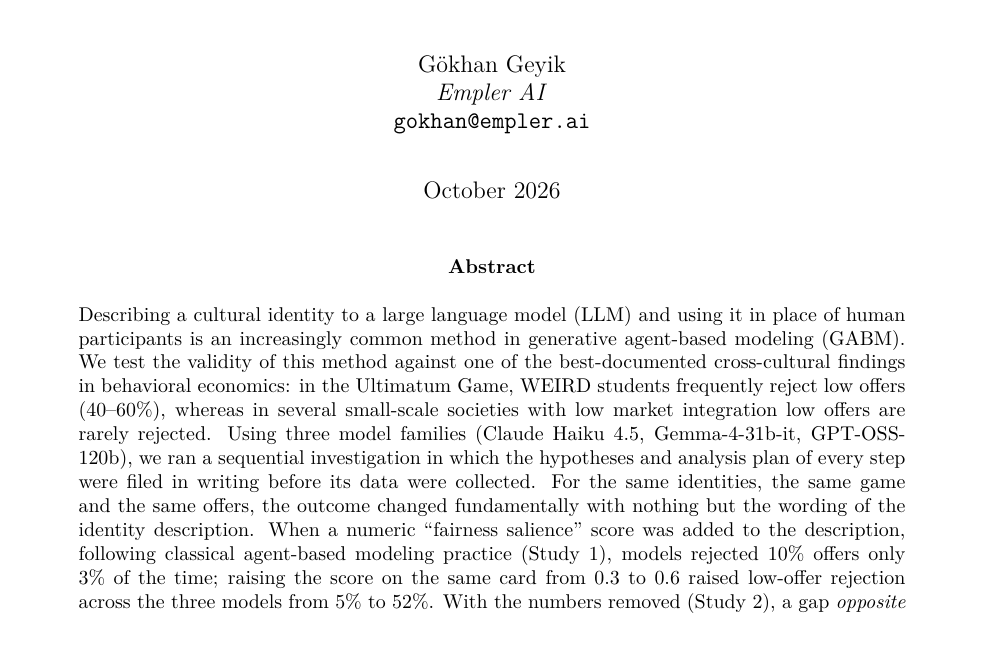
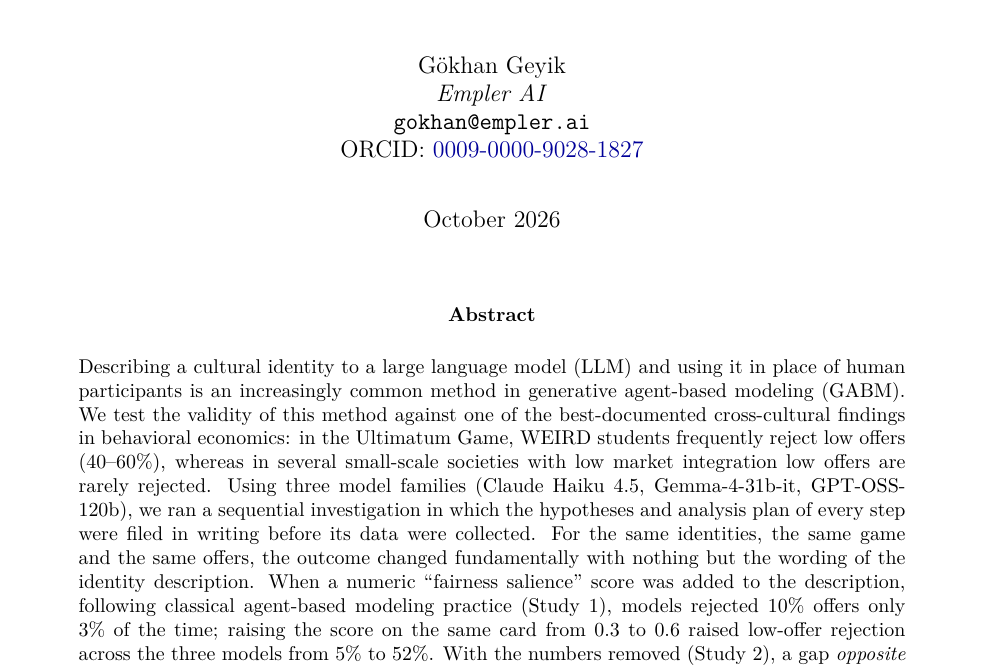
Before and after one commit to gkhngyk/llm-culture-description, a LaTeX paper (paper_en/main.tex): part of page 1 of 23, cut so that both start at the same text. Compiled offline with pdfLaTeX.

Commit message:
Add author ORCID to papers and Zenodo metadata
Co-Authored-By: Claude Fable 5.1 <noreply@anthropic.com>

```diff
--- a/paper_en/main.tex
+++ b/paper_en/main.tex
@@ -65,7 +65,7 @@
 \title{\textbf{LLMs Simulate the Description of a Culture, Not the Culture}\\[0.3em]
 \large An Attempt to Reproduce Henrich's Cross-Cultural Ultimatum Game Finding with LLM Agents}
 
-\author{Gökhan Geyik\\\textit{Empler AI}\\\texttt{gokhan@empler.ai}}
+\author{Gökhan Geyik\\\textit{Empler AI}\\\texttt{gokhan@empler.ai}\\ORCID: \href{https://orcid.org/0009-0000-9028-1827}{0009-0000-9028-1827}}
 
 \date{October 2026}
 
```
Also changed, not shown: paper_tr/main.tex (+1 -1 lines), paper_en/main.pdf, paper_tr/main.pdf, 1 other file.
